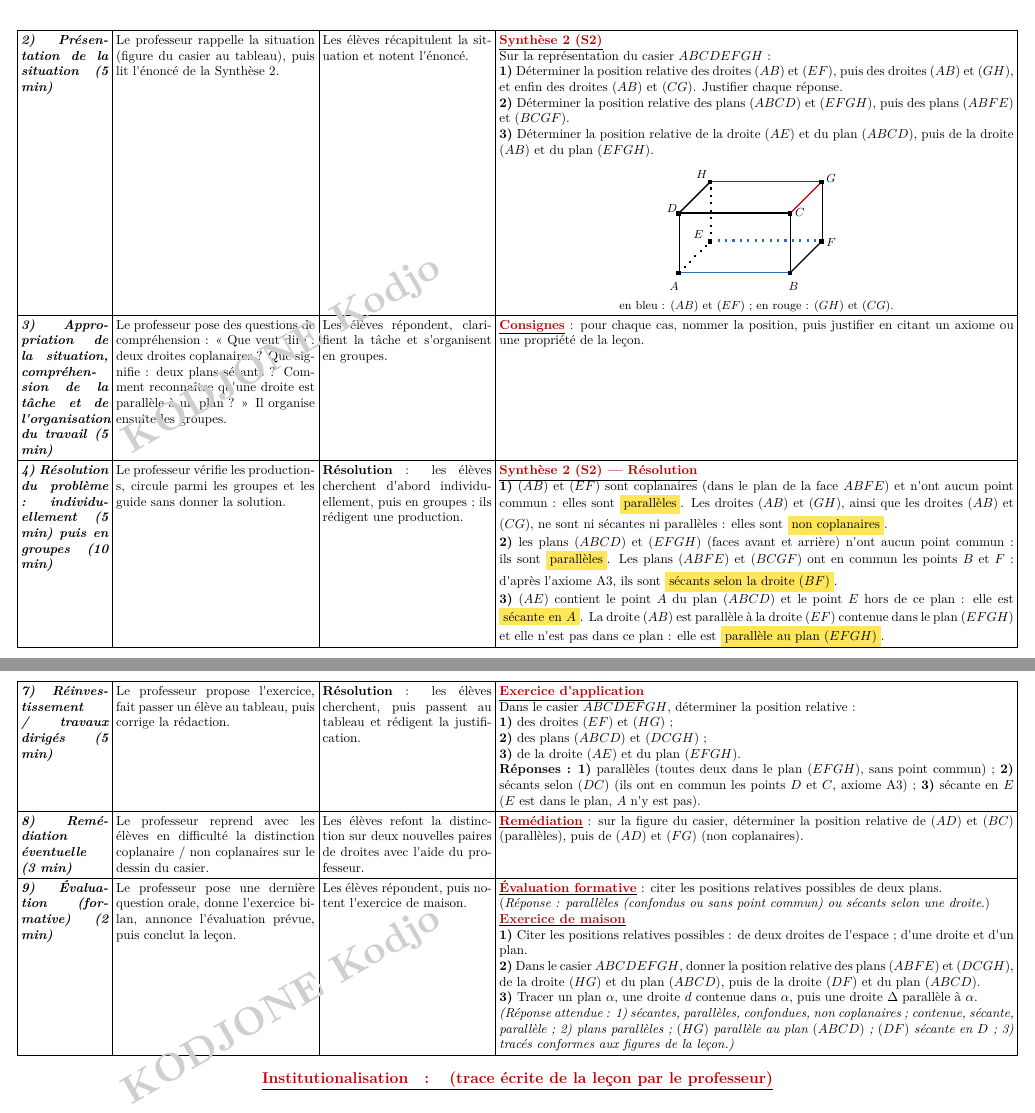
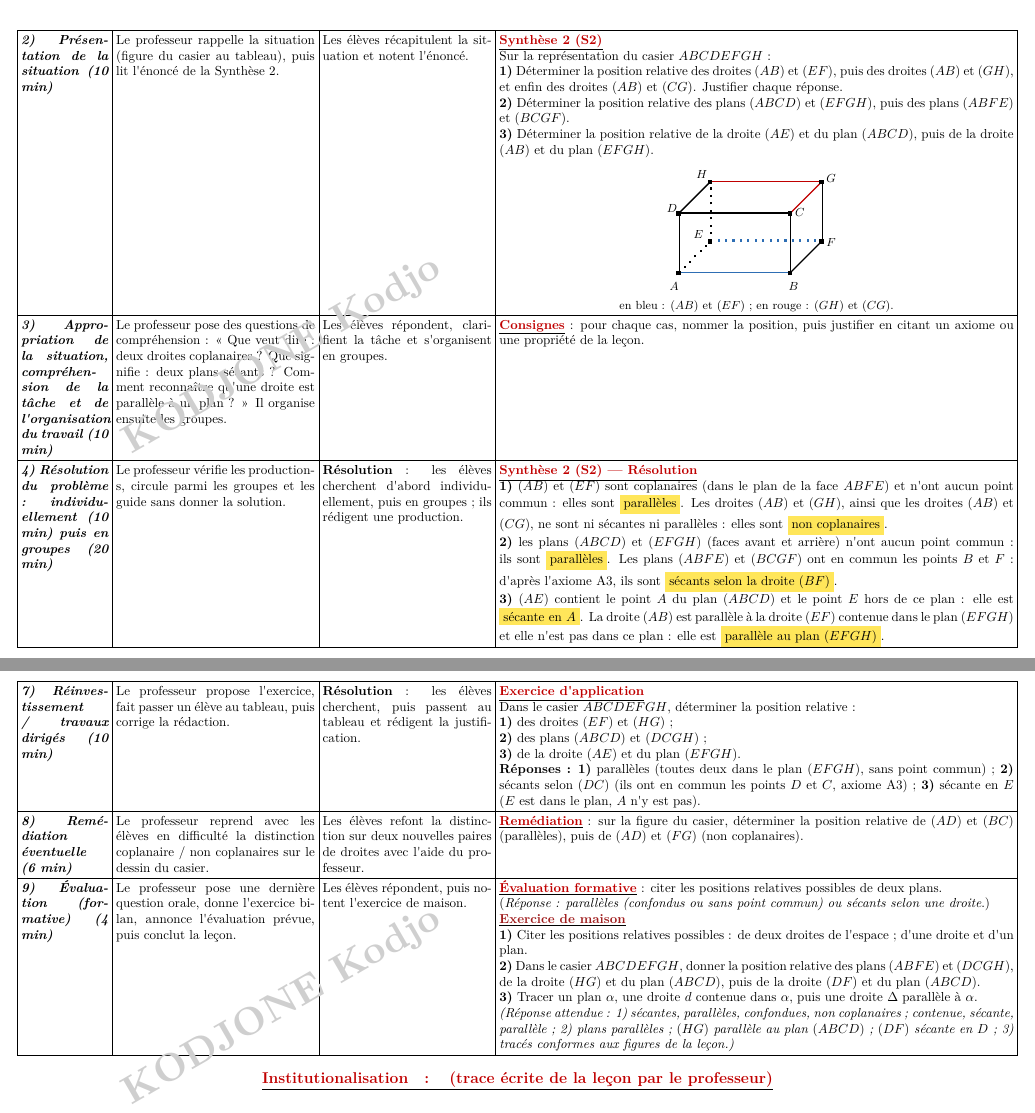
Before and after one commit to fayfoneond-stack/terminish-maths, a LaTeX document (Fiches_pedagogiques/2ndeS/Fiche_01_Positions_relatives_droites_plans_espace.tex): two parts of pages 6 and 8 of 8, joined at a grey line, cut so that both start at the same text. The pictures show the PDF file Fiches_pedagogiques/2ndeS/Fiche_01_Positions_relatives_droites_plans_espace.pdf that the author committed with the source.

Commit message:
Fiche 2nde S — rectification : 1 séance = 110 min (durées des 9 moments APC doublées : 20/10/10/10+20/6/14/10/6/4)
Co-authored-by: arena-agent <297053741+arena-agent@users.noreply.github.com>

```diff
--- a/Fiches_pedagogiques/2ndeS/Fiche_01_Positions_relatives_droites_plans_espace.tex
+++ b/Fiches_pedagogiques/2ndeS/Fiche_01_Positions_relatives_droites_plans_espace.tex
@@ -191,7 +191,7 @@ Les élèves répondent à main levée, puis certains passent au tableau. &
 les solides usuels : cube, parallélépipède rectangle, prisme, pyramide, cylindre, cône, sphère. \par
 (\textit{Réponses : 1) sécantes, parallèles, confondues ; 2) au choix ; 3) tracé aux instruments.}) \\ \hline
 
-\moment{2) Présentation de la situation (5 min)} &
+\moment{2) Présentation de la situation (10 min)} &
 Le professeur recopie la situation au tableau, présente les solides, fait la figure, puis la lit à
 haute voix. &
 Les élèves recopient la situation dans leur cahier et observent le solide. &
@@ -261,7 +261,7 @@ séance.}}
 \end{center} \\ \hline
 
 \moment{3) Appropriation de la situation, compréhension de la tâche et de
-l'organisation du travail (5 min)} &
+l'organisation du travail (10 min)} &
 Le professeur explique les mots difficiles, pose des questions de compréhension (« Que représente
 la droite $(BF)$ sur le casier ? Que veut dire : trois points non alignés ? Qu'est-ce que la face
 avant ? »), puis organise les groupes et distribue les solides. &
@@ -275,7 +275,7 @@ différentes déterminations d'un plan de l'espace. \par
 \textbf{4)} Tracer la section plane du casier par le plan passant par $M$, milieu de $[AB]$,
 $N$, milieu de $[BC]$, et $P$, milieu de $[BF]$. \\ \hline
 
-\moment{4) Résolution du problème : individuellement (5 min) puis en groupes (10 min)} &
+\moment{4) Résolution du problème : individuellement (10 min) puis en groupes (20 min)} &
 Le professeur vérifie les productions, circule parmi les groupes et les guide sans donner la
 solution. &
 \textbf{Résolution} : les élèves cherchent d'abord individuellement, puis en groupes ; ils
@@ -417,7 +417,7 @@ communs du solide et du plan. \par
 solide ; \textbf{2)} relier les points qui appartiennent à une même face ; \textbf{3)} vérifier
 avec les axiomes (par exemple A3). \\ \hline
 
-\moment{7) Ré\-in\-ves\-tis\-se\-ment / travaux dirigés (5 min)} &
+\moment{7) Ré\-in\-ves\-tis\-se\-ment / travaux dirigés (10 min)} &
 Le professeur propose l'exercice, fait passer un élève au tableau, puis corrige. &
 \textbf{Résolution} : les élèves cherchent, puis passent au tableau. &
 \app \par
@@ -429,7 +429,7 @@ $ABCDEFGH$ est un cube (même figure que la Synthèse 1). \par
 \textbf{2)} $AC=CG$ (diagonales de faces égales) mais $AG$ est la diagonale du cube : la section
 est un \mclef{triangle isocèle en $C$}. \\ \hline
 
-\moment{8) Remédiation éventuelle (3 min)} &
+\moment{8) Remédiation éventuelle (6 min)} &
 Le professeur reprend avec les élèves en difficulté : le tracé des fuyantes sur papier quadrillé
 et la reconnaissance de trois points non alignés. &
 Les élèves refont le tracé sur une nouvelle figure avec l'aide du professeur. &
@@ -437,7 +437,7 @@ Les élèves refont le tracé sur une nouvelle figure avec l'aide du professeur.
 Refaire : tracer les arêtes fuyantes à $45^\circ$ sur papier quadrillé, puis entourer trois
 points non alignés sur la figure d'un prisme. \\ \hline
 
-\moment{9) Évaluation (formative) (2 min)} &
+\moment{9) Évaluation (formative) (4 min)} &
 Le professeur interroge oralement, puis donne l'exercice de maison. &
 Les élèves répondent à main levée, puis notent l'exercice de maison. &
 \titreR{Évaluation formative} : citer deux déterminations d'un plan de l'espace. \par
@@ -470,7 +470,7 @@ sécantes ; deux droites parallèles et distinctes. \par
 \textbf{3)} faux : par deux points distincts, il passe une infinité de plans (seule la droite est
 unique). \\ \hline
 
-\moment{2) Présentation de la situation (5 min)} &
+\moment{2) Présentation de la situation (10 min)} &
 Le professeur rappelle la situation (figure du casier au tableau), puis lit l'énoncé de la
 Synthèse 2. &
 Les élèves récapitulent la situation et notent l'énoncé. &
@@ -541,7 +541,7 @@ droite $(AB)$ et du plan $(EFGH)$.
 \end{center} \\ \hline
 
 \moment{3) Appropriation de la situation, compréhension de la tâche et de
-l'organisation du travail (5 min)} &
+l'organisation du travail (10 min)} &
 Le professeur pose des questions de compréhension : « Que veut dire : deux droites coplanaires ?
 Que signifie : deux plans sécants ? Comment reconnaître qu'une droite est parallèle à un plan ? »
 Il organise ensuite les groupes. &
@@ -549,7 +549,7 @@ Les élèves répondent, clarifient la tâche et s'organisent en groupes. &
 \titreR{Consignes} : pour chaque cas, nommer la position, puis justifier en citant un axiome ou
 une propriété de la leçon. \\ \hline
 
-\moment{4) Résolution du problème : individuellement (5 min) puis en groupes (10 min)} &
+\moment{4) Résolution du problème : individuellement (10 min) puis en groupes (20 min)} &
 Le professeur vérifie les productions, circule parmi les groupes et les guide sans donner la
 solution. &
 \textbf{Résolution} : les élèves cherchent d'abord individuellement, puis en groupes ; ils
@@ -647,7 +647,7 @@ contenue dans $P$, alors $d$ est parallèle à $P$. \par
 \textit{Exemple :} $(AB)$ est parallèle à $(EF)$ contenue dans le plan $(EFGH)$, donc $(AB)$ est
 parallèle au plan $(EFGH)$.} \\ \hline
 
-\moment{7) Ré\-in\-ves\-tis\-se\-ment / travaux dirigés (5 min)} &
+\moment{7) Ré\-in\-ves\-tis\-se\-ment / travaux dirigés (10 min)} &
 Le professeur propose l'exercice, fait passer un élève au tableau, puis corrige la rédaction. &
 \textbf{Résolution} : les élèves cherchent, puis passent au tableau et rédigent la justification. &
 \app \par
@@ -659,14 +659,14 @@ Dans le casier $ABCDEFGH$, déterminer la position relative : \par
 commun) ; \textbf{2)} sécants selon $(DC)$ (ils ont en commun les points $D$ et $C$, axiome A3) ;
 \textbf{3)} sécante en $E$ ($E$ est dans le plan, $A$ n'y est pas). \\ \hline
 
-\moment{8) Remédiation éventuelle (3 min)} &
+\moment{8) Remédiation éventuelle (6 min)} &
 Le professeur reprend avec les élèves en difficulté la distinction coplanaire / non coplanaires
 sur le dessin du casier. &
 Les élèves refont la distinction sur deux nouvelles paires de droites avec l'aide du professeur. &
 \titreR{Remédiation} : sur la figure du casier, déterminer la position relative de $(AD)$ et
 $(BC)$ (parallèles), puis de $(AD)$ et $(FG)$ (non coplanaires). \\ \hline
 
-\moment{9) Évaluation (formative) (2 min)} &
+\moment{9) Évaluation (formative) (4 min)} &
 Le professeur pose une dernière question orale, donne l'exercice bilan, annonce l'évaluation
 prévue, puis conclut la leçon. &
 Les élèves répondent, puis notent l'exercice de maison. &
```
Also changed, not shown: Fiches_pedagogiques/2ndeS/Fiche_01_Positions_relatives_droites_plans_espace.pdf, Fiches_pedagogiques/2ndeS/Fiche_01_Positions_relatives_droites_plans_espace.tex (36 more changed lines).
